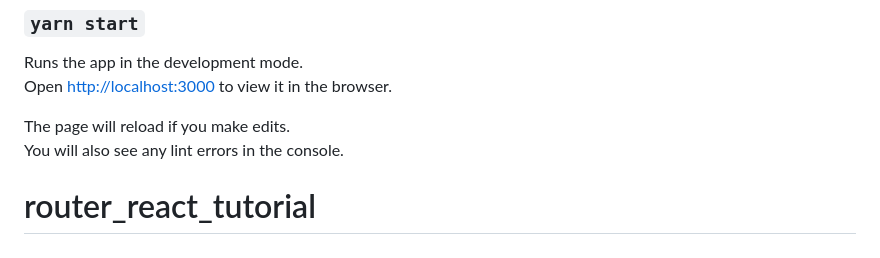
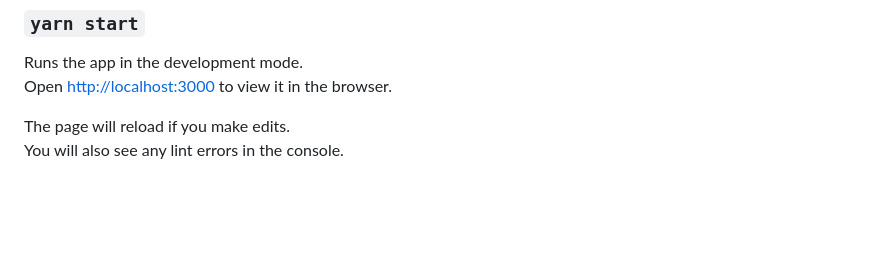
Before and after one commit to graceFor/web_study, a Markdown page: README.md, the part around the change. Drawn GitHub-style; blank space fills up the shorter version.

```diff
--- a/README.md
+++ b/README.md
@@ -19,4 +19,3 @@ Open [http://localhost:3000](http://localhost:3000) to view it in the browser.
 
 The page will reload if you make edits.\
 You will also see any lint errors in the console.
-# router_react_tutorial
```
Also changed, not shown: public/logo192.png (added), public/logo512.png (added), public/router.png (added), 15 other files.
